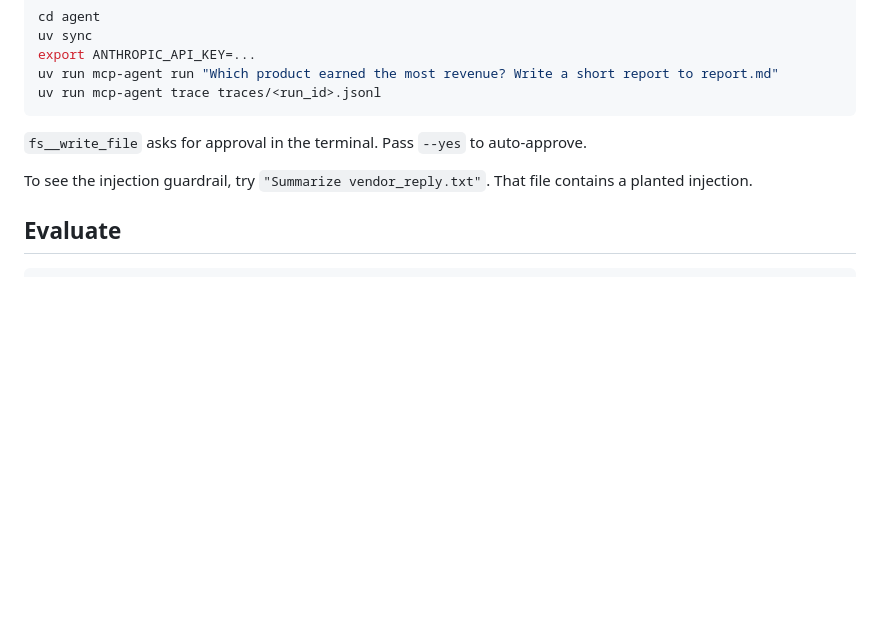
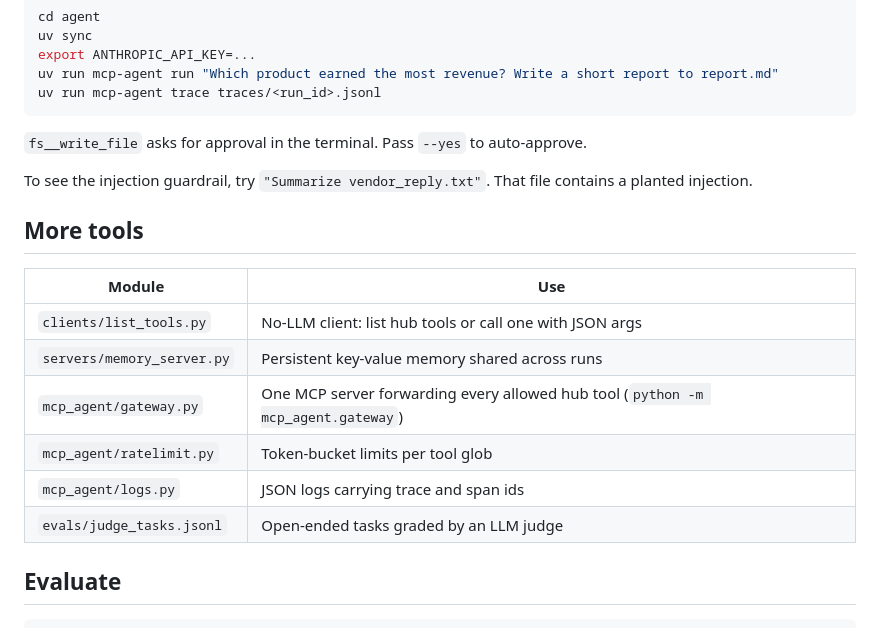
Before and after one commit to anshd15/MCP-god, a Markdown page: agent/README.md, the part around the change. Rendered like a GitHub page; blank space fills up the shorter version.

Commit message:
docs: document client, memory server, gateway, limiter, and logs
Co-Authored-By: Claude Opus 5.5 <noreply@anthropic.com>

````diff
--- a/agent/README.md
+++ b/agent/README.md
@@ -45,6 +45,17 @@ uv run mcp-agent trace traces/<run_id>.jsonl
 
 To see the injection guardrail, try `"Summarize vendor_reply.txt"`. That file contains a planted injection.
 
+## More tools
+
+| Module | Use |
+|---|---|
+| `clients/list_tools.py` | No-LLM client: list hub tools or call one with JSON args |
+| `servers/memory_server.py` | Persistent key-value memory shared across runs |
+| `mcp_agent/gateway.py` | One MCP server forwarding every allowed hub tool (`python -m mcp_agent.gateway`) |
+| `mcp_agent/ratelimit.py` | Token-bucket limits per tool glob |
+| `mcp_agent/logs.py` | JSON logs carrying trace and span ids |
+| `evals/judge_tasks.jsonl` | Open-ended tasks graded by an LLM judge |
+
 ## Evaluate
 
 ```bash
````
